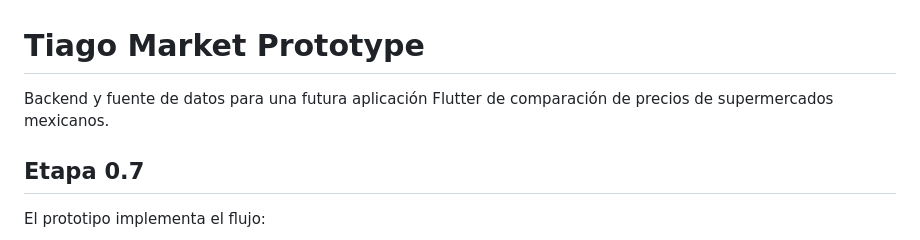
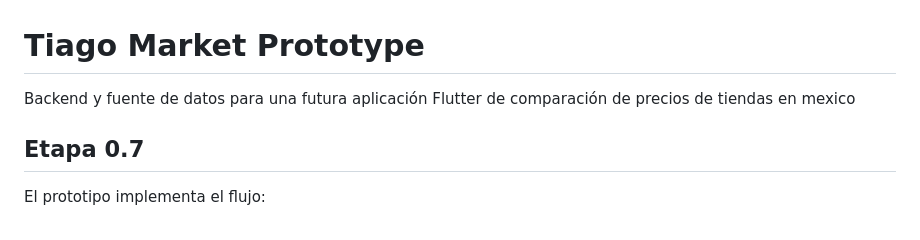
Before and after one commit to gabyboan/tiago-market, a Markdown page: README.md, the part around the change. Drawn GitHub-style.

```diff
--- a/README.md
+++ b/README.md
@@ -1,7 +1,7 @@
 # Tiago Market Prototype
 
 Backend y fuente de datos para una futura aplicación Flutter de comparación de
-precios de supermercados mexicanos.
+precios de tiendas en mexico
 
 ## Etapa 0.7
 
```
